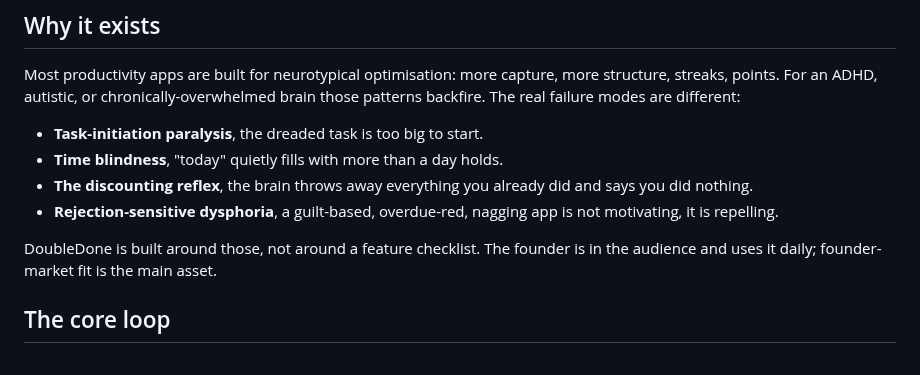
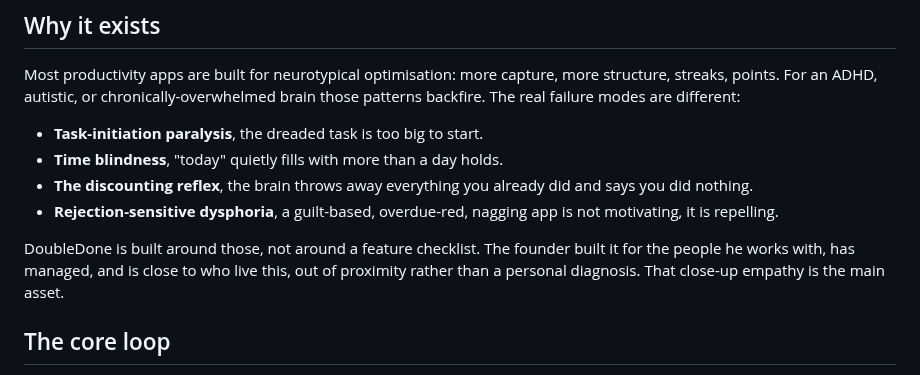
Before and after one commit to melroyds/doubledone, a Markdown page: README.md, the part around the change. GitHub-like rendering.

```diff
--- a/README.md
+++ b/README.md
@@ -48,7 +48,7 @@ Most productivity apps are built for neurotypical optimisation: more capture, mo
 - **The discounting reflex**, the brain throws away everything you already did and says you did nothing.
 - **Rejection-sensitive dysphoria**, a guilt-based, overdue-red, nagging app is not motivating, it is repelling.
 
-DoubleDone is built around those, not around a feature checklist. The founder is in the audience and uses it daily; founder-market fit is the main asset.
+DoubleDone is built around those, not around a feature checklist. The founder built it for the people he works with, has managed, and is close to who live this, out of proximity rather than a personal diagnosis. That close-up empathy is the main asset.
 
 ## The core loop
 
```
Also changed, not shown: docs/commercialisation.md (+1 -1 lines), docs/product-spec.md (+1 -1 lines).
